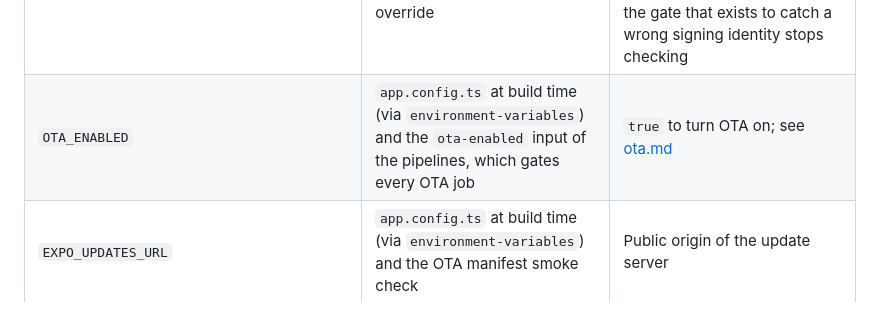
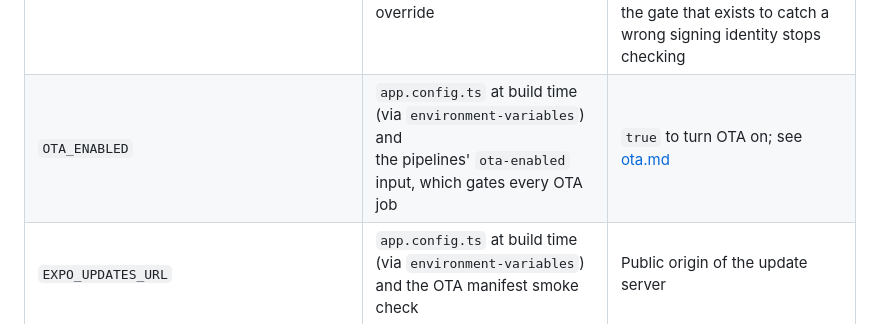
Before and after one commit to blinkbitcoin/react-native-mobile-template, a Markdown page: docs/release-runbook.md, the part around the change. GitHub-like rendering.

Commit message:
docs(release): break an over-wide table cell

```diff
--- a/docs/release-runbook.md
+++ b/docs/release-runbook.md
@@ -711,7 +711,7 @@ lane still walks end to end
 | `TESTFLIGHT_EXTERNAL_GROUP` | `cd-beta` iOS promote | External group name; must already exist and be approved |
 | `PLAY_UPDATE_PRIORITY` | Android upload / production | `0`–`5`, Play in-app update priority |
 | `ANDROID_UPLOAD_CERT_SHA256` | `verify-android.sh`, read from the environment (via `environment-variables`); `--cert-sha256` is the manual override | `keytool -list -v -keystore upload.keystore`, the SHA-256 line.<br>**Leave it unset and the signature check reports `skip`** —<br>the gate that exists to catch a wrong signing identity stops checking |
-| `OTA_ENABLED` | `app.config.ts` at build time (via `environment-variables`) and the `ota-enabled` input of the pipelines, which gates every OTA job | `true` to turn OTA on; see [ota.md](ota.md) |
+| `OTA_ENABLED` | `app.config.ts` at build time (via `environment-variables`) and<br>the pipelines' `ota-enabled` input, which gates every OTA job | `true` to turn OTA on; see [ota.md](ota.md) |
 | `EXPO_UPDATES_URL` | `app.config.ts` at build time (via `environment-variables`) and the OTA manifest smoke check | Public origin of the update server |
 | `OTA_CLI_VERSION` | `publish-ota` | Exact `eoas` version; the publish script refuses to run unpinned |
 | `STORE_NOTES_INCLUDE_CHANGELOG` | `gen-store-notes` in internal's `build-prepare` and in `Store notes`<br>(via `environment-variables`) | `true` appends the changelog where notes are generated |
```
